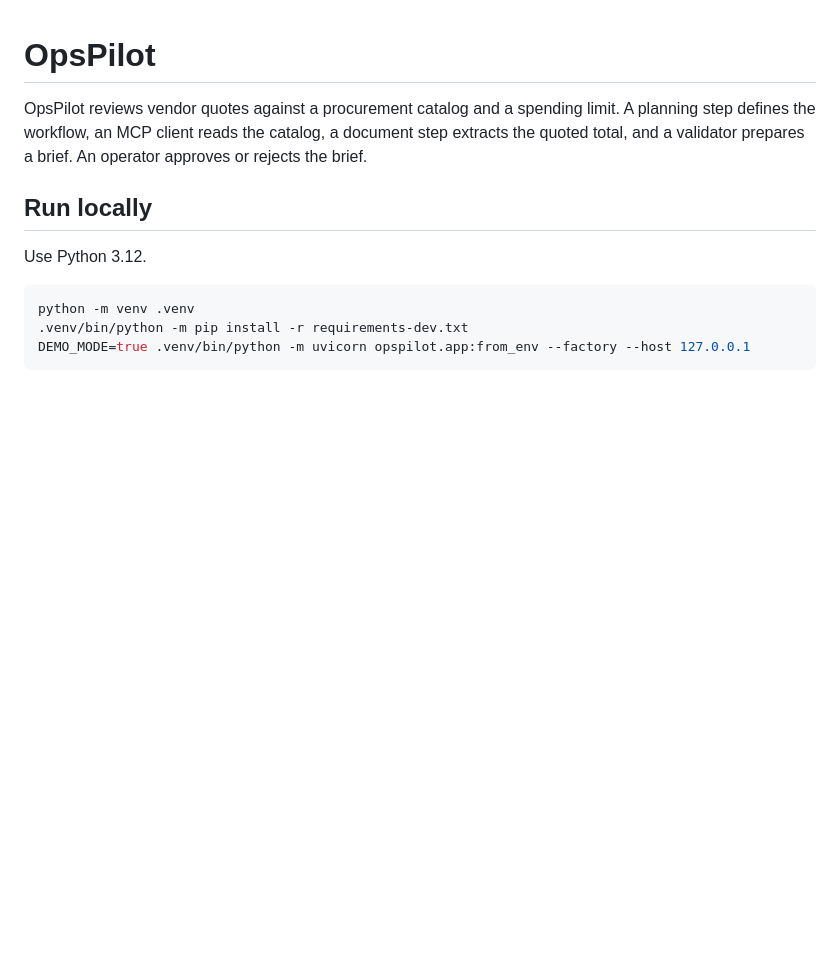
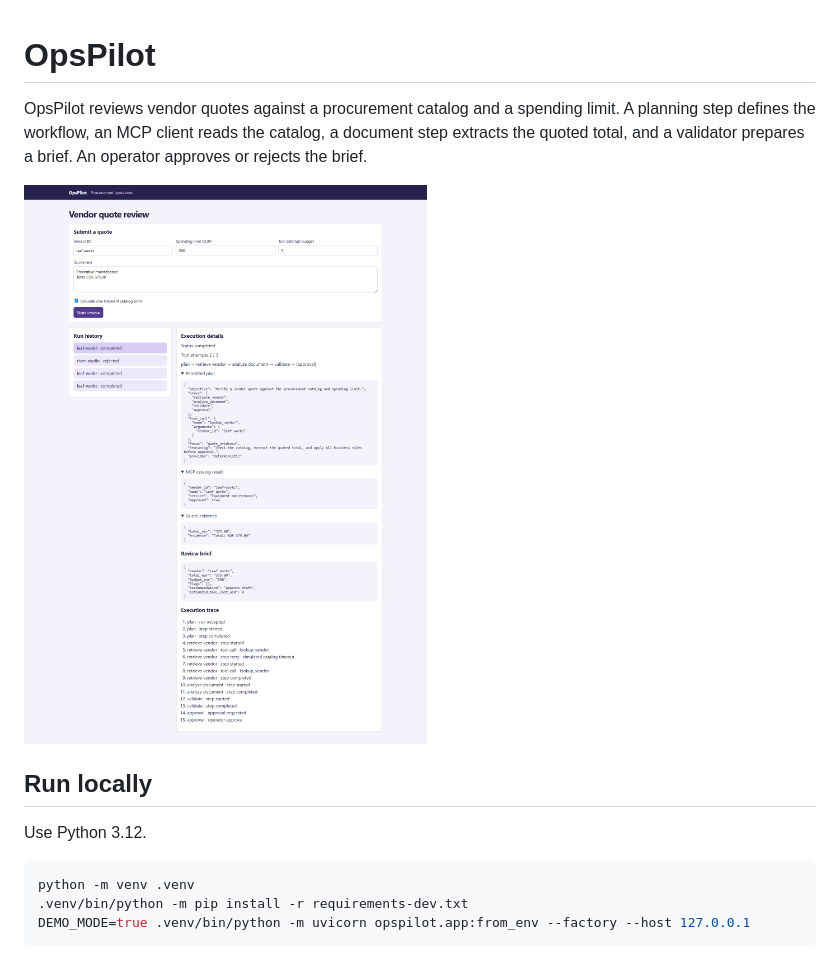
Before and after one commit to omerasik/opspilot, a Markdown page: README.md, the part around one of its changes. Rendered like a GitHub page; pictures changed too: dashboard.png (added); blank space fills up the shorter version.

```diff
--- a/README.md
+++ b/README.md
@@ -1,6 +1,8 @@
 # OpsPilot
 
 OpsPilot reviews vendor quotes against a procurement catalog and a spending limit. A planning step defines the workflow, an MCP client reads the catalog, a document step extracts the quoted total, and a validator prepares a brief. An operator approves or rejects the brief.
+
+![Actual MCP procurement workflow and execution evidence](dashboard.png)
 
 ## Run locally
 
```
Also changed, not shown: other parts of README.md (+12 -2 lines), 12 other files.
